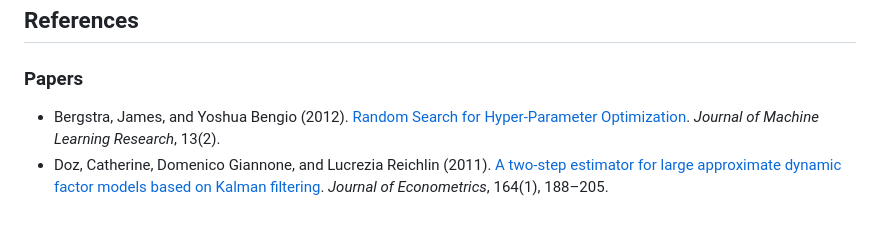
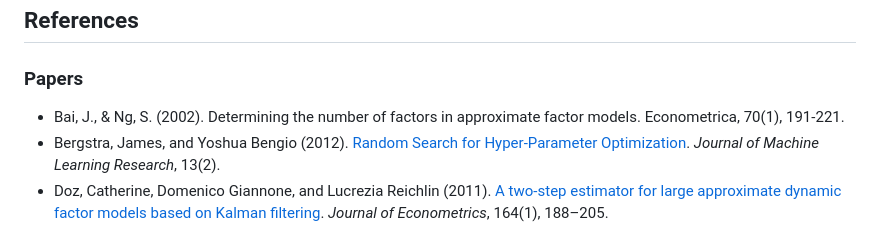
Before and after one commit to SiSanchopancho/TwoStepSDFM, a Markdown page: README.md, the part around the change. GitHub-like rendering.

```diff
--- a/README.md
+++ b/README.md
@@ -69,6 +69,7 @@ If you have any questions or need assistance, please open an issue on the GitHub
 ## References
 
 ### Papers
+- Bai, J., & Ng, S. (2002). Determining the number of factors in approximate factor models. Econometrica, 70(1), 191-221.
 - Bergstra, James, and Yoshua Bengio (2012). [Random Search for Hyper-Parameter Optimization](http://www.jmlr.org/papers/volume13/bergstra12a/bergstra12a.pdf). *Journal of Machine Learning Research*, 13(2).
 - Doz, Catherine, Domenico Giannone, and Lucrezia Reichlin (2011). [A two-step estimator for large approximate dynamic factor models based on Kalman filtering](https://doi.org/10.1016/j.jeconom.2011.02.012). *Journal of Econometrics*, 164(1), 188–205.
 - Franjic, Domenic, and Karsten Schweikert (2024). [Nowcasting Macroeconomic Variables with a Sparse Mixed Frequency Dynamic Factor Model](https://ssrn.com/abstract=4733872). SSRN 4733872.
```
